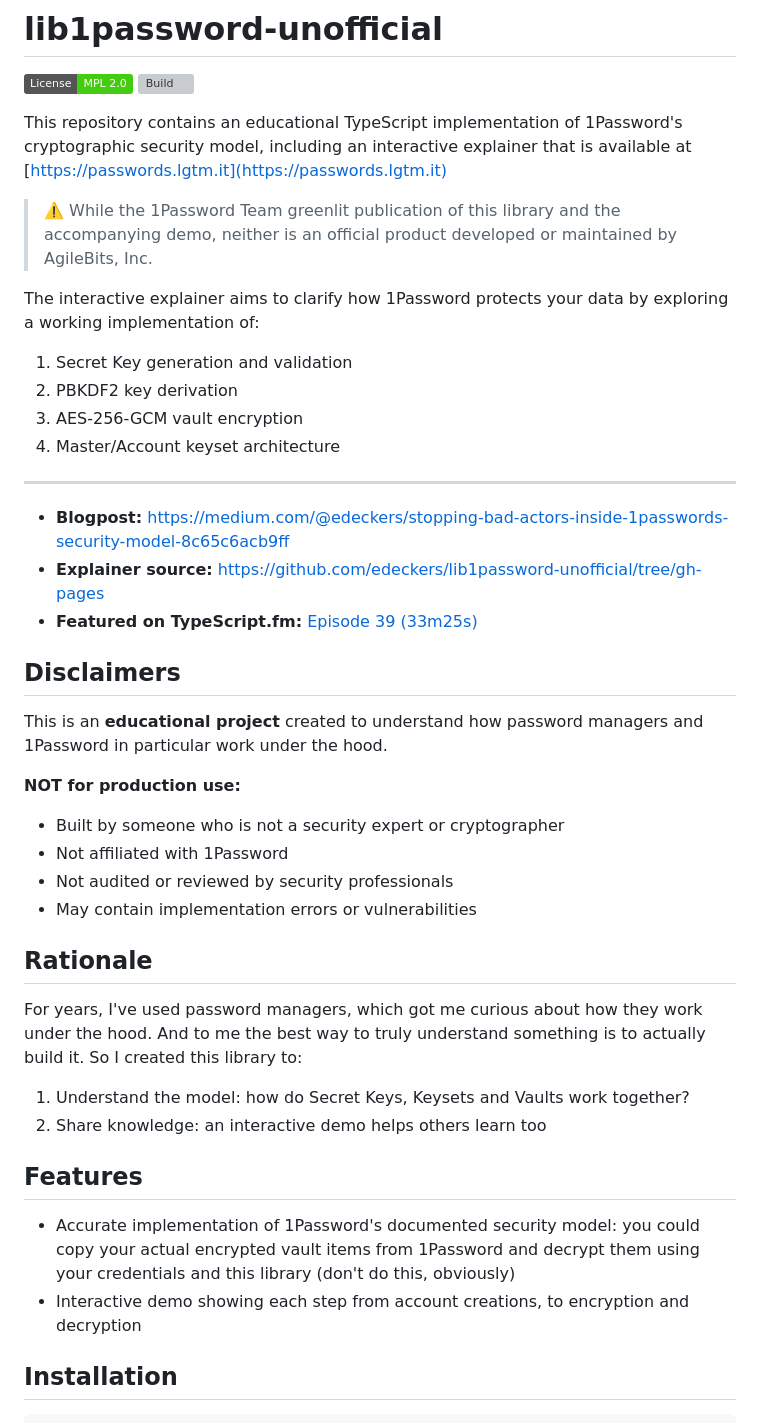
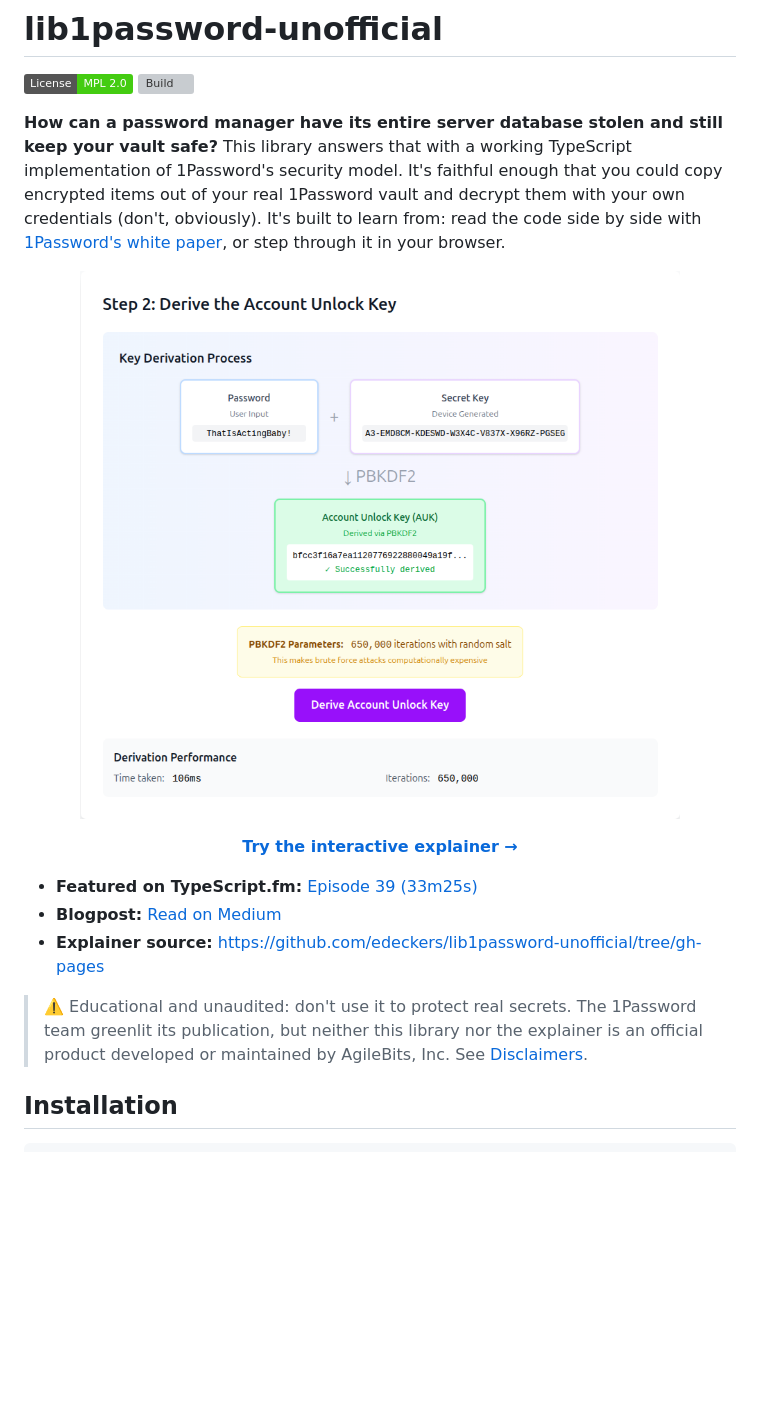
Before and after one commit to edeckers/lib1password-unofficial, a Markdown page: README.md, the part around the change printed below. GitHub-like rendering; pictures changed too: docs/images/explainer-auk.png (added); badges without logos; blank space fills up the shorter version; grey boxes are pictures that could not be loaded.

Commit message:
docs: lead the README with what the project shows and a look at the explainer

```diff
--- a/README.md
+++ b/README.md
@@ -3,45 +3,19 @@
 [![License: MPL 2.0](https://img.shields.io/badge/License-MPL%202.0-brightgreen.svg)](https://opensource.org/licenses/MPL-2.0)
 [![Build](https://github.com/edeckers/lib1password-unofficial/actions/workflows/deploy.yml/badge.svg?branch=develop)](https://github.com/edeckers/lib1password-unofficial/actions/workflows/deploy.yml)
 
-This repository contains an educational TypeScript implementation of 1Password's cryptographic security model, including an interactive explainer that is available at [https://passwords.lgtm.it](https://passwords.lgtm.it)
+**How can a password manager have its entire server database stolen and still keep your vault safe?** This library answers that with a working TypeScript implementation of 1Password's security model. It's faithful enough that you could copy encrypted items out of your real 1Password vault and decrypt them with your own credentials (don't, obviously). It's built to learn from: read the code side by side with [1Password's white paper](https://1passwordstatic.com/files/security/1password-white-paper.pdf), or step through it in your browser.
 
-> ⚠️ While the 1Password Team greenlit publication of this library and the accompanying demo, neither is an official product developed or maintained by AgileBits, Inc.
+<p align="center">
+  <a href="https://passwords.lgtm.it"><img src="docs/images/explainer-auk.png" alt="The interactive explainer deriving an Account Unlock Key from a password and a Secret Key" width="600"></a>
+</p>
 
-The interactive explainer aims to clarify how 1Password protects your data by exploring a working implementation of:
+<p align="center"><b><a href="https://passwords.lgtm.it">Try the interactive explainer →</a></b></p>
 
-1. Secret Key generation and validation
-1. PBKDF2 key derivation
-1. AES-256-GCM vault encryption
-1. Master/Account keyset architecture
+- **Featured on TypeScript.fm:** [Episode 39 (33m25s)](https://typescript.fm/39#t=33m25s)
+- **Blogpost:** [Read on Medium](https://medium.com/@edeckers/stopping-bad-actors-inside-1passwords-security-model-8c65c6acb9ff)
+- **Explainer source:** https://github.com/edeckers/lib1password-unofficial/tree/gh-pages
 
----
-
-- **Blogpost:** https://medium.com/@edeckers/stopping-bad-actors-inside-1passwords-security-model-8c65c6acb9ff
-- **Explainer source:** https://github.com/edeckers/lib1password-unofficial/tree/gh-pages
-- **Featured on TypeScript.fm:** [Episode 39 (33m25s)](https://typescript.fm/39#t=33m25s)
-
-## Disclaimers
-
-This is an **educational project** created to understand how password managers and 1Password in particular work under the hood.
-
-**NOT for production use:**
-
-- Built by someone who is not a security expert or cryptographer
-- Not affiliated with 1Password
-- Not audited or reviewed by security professionals
-- May contain implementation errors or vulnerabilities
-
-## Rationale
-
-For years, I've used password managers, which got me curious about how they work under the hood. And to me the best way to truly understand something is to actually build it. So I created this library to:
-
-1. Understand the model: how do Secret Keys, Keysets and Vaults work together?
-1. Share knowledge: an interactive demo helps others learn too
-
-## Features
-
-- Accurate implementation of 1Password's documented security model: you could copy your actual encrypted vault items from 1Password and decrypt them using your credentials and this library (don't do this, obviously)
-- Interactive demo showing each step from account creations, to encryption and decryption
+> ⚠️ Educational and unaudited: don't use it to protect real secrets. The 1Password team greenlit its publication, but neither this library nor the explainer is an official product developed or maintained by AgileBits, Inc. See [Disclaimers](#disclaimers).
 
 ## Installation
 
```
Also changed, not shown: other parts of README.md (+18 -0 lines).
